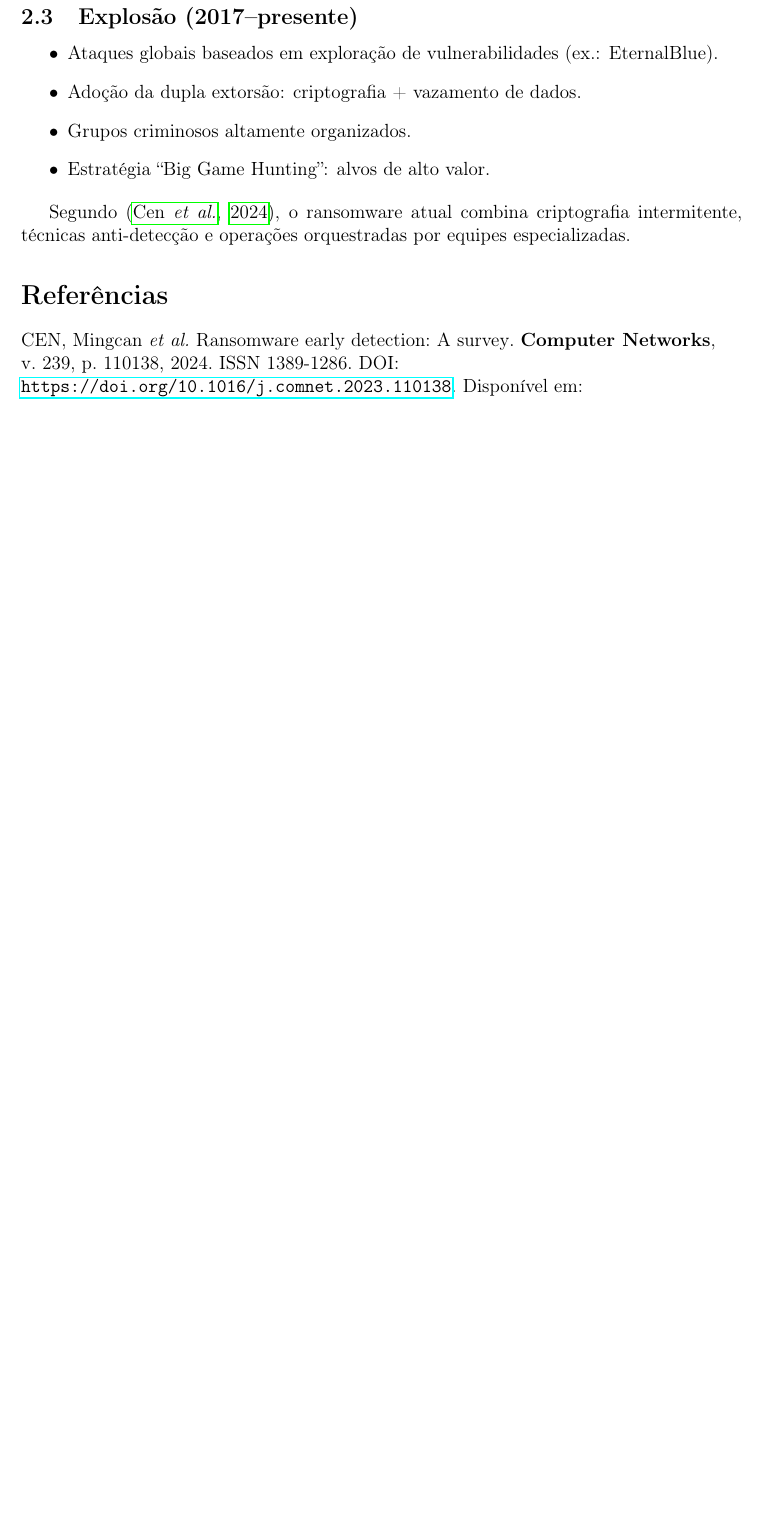
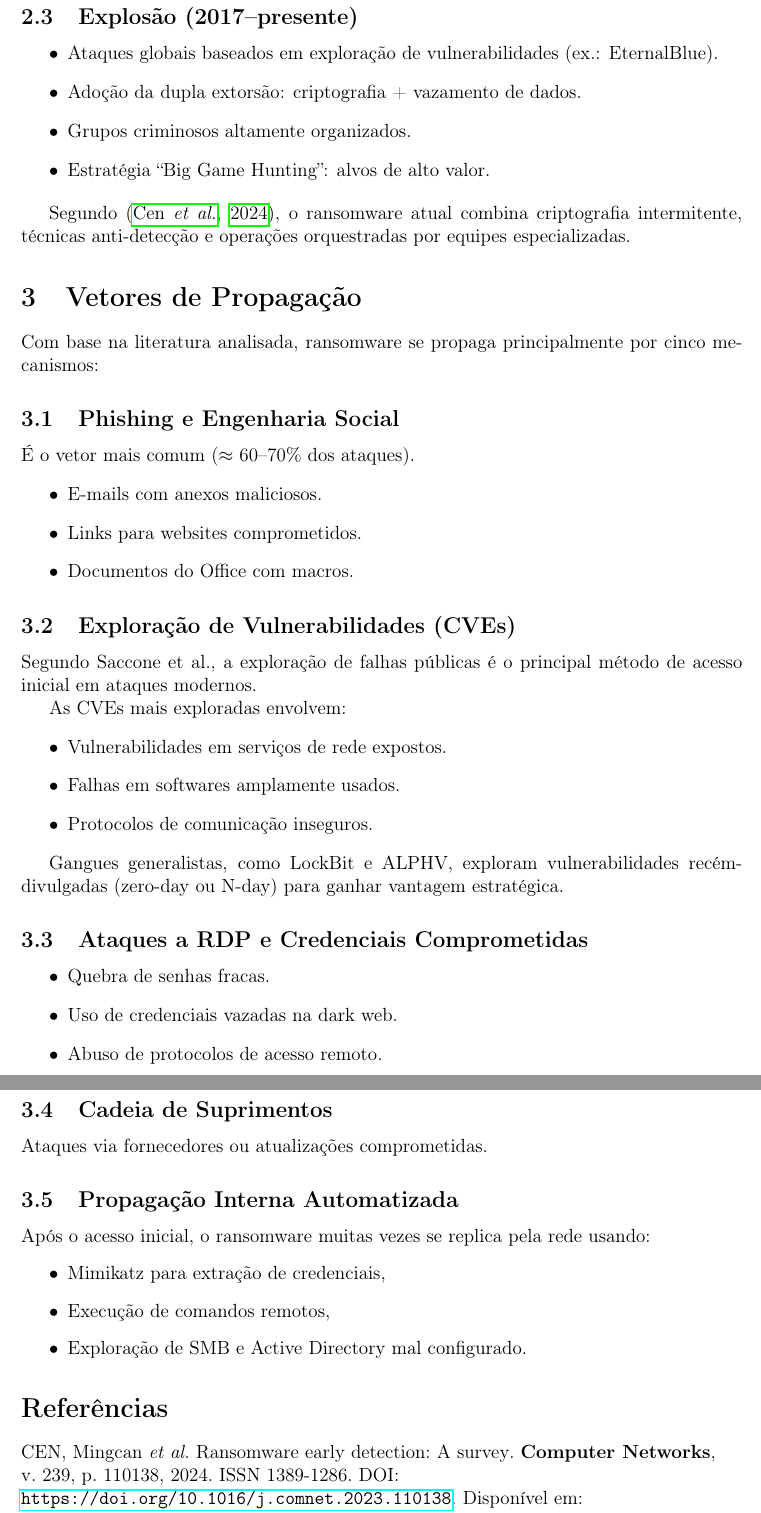
Before and after one commit to vinihcrosa/Redes-2025, a LaTeX document (main.tex, which reads 3-propagacao.tex): part of page 2 of 14 before the commit and two parts of pages 2 and 3 of 15 after it, the two joined at a grey line, cut so that both start at the same text, the shorter picture padded with empty space. Compiled offline with pdfLaTeX.

Commit message:
Add propagation vectors section and update .gitignore for LaTeX files

```diff
--- /dev/null
+++ b/3-propagacao.tex
@@ -0,0 +1,46 @@
+\section{Vetores de Propagação}
+
+Com base na literatura analisada, ransomware se propaga principalmente por cinco mecanismos:
+
+\subsection{Phishing e Engenharia Social}
+
+É o vetor mais comum (≈ 60–70\% dos ataques).
+\begin{itemize}
+  \item E-mails com anexos maliciosos.
+  \item Links para websites comprometidos.
+  \item Documentos do Office com macros.
+\end{itemize}
+
+\subsection{Exploração de Vulnerabilidades (CVEs)}
+
+Segundo Saccone et al., a exploração de falhas públicas é o principal método de acesso inicial em ataques modernos.
+
+As CVEs mais exploradas envolvem:
+\begin{itemize}
+  \item Vulnerabilidades em serviços de rede expostos.
+  \item Falhas em softwares amplamente usados.
+  \item Protocolos de comunicação inseguros.
+\end{itemize}
+
+Gangues generalistas, como LockBit e ALPHV, exploram vulnerabilidades recém-divulgadas (zero-day ou N-day) para ganhar vantagem estratégica.
+
+\subsection{Ataques a RDP e Credenciais Comprometidas}
+
+\begin{itemize}
+  \item Quebra de senhas fracas.
+  \item Uso de credenciais vazadas na dark web.
+	\item Abuso de protocolos de acesso remoto.
+\end{itemize}
+
+\subsection{Cadeia de Suprimentos}
+
+Ataques via fornecedores ou atualizações comprometidas.
+
+\subsection{Propagação Interna Automatizada}
+Após o acesso inicial, o ransomware muitas vezes se replica pela rede usando:
+
+	\begin{itemize}
+	\item Mimikatz para extração de credenciais,
+	\item Execução de comandos remotos,
+	\item Exploração de SMB e Active Directory mal configurado.
+	\end{itemize}
```
Also changed, not shown: IA/projeto_chatgpt.tex (+2 -2 lines), main.tex (+18 -0 lines), main.pdf, 1 other file.
